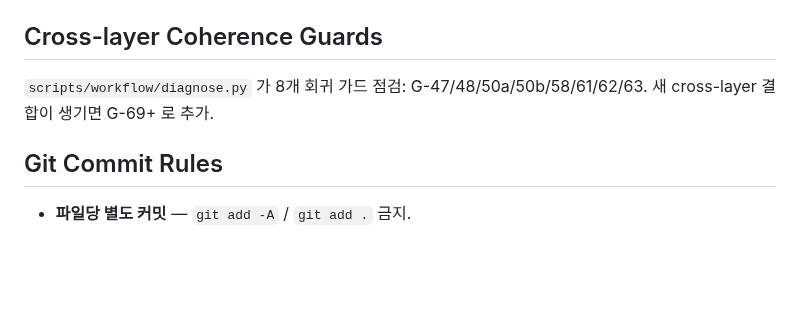
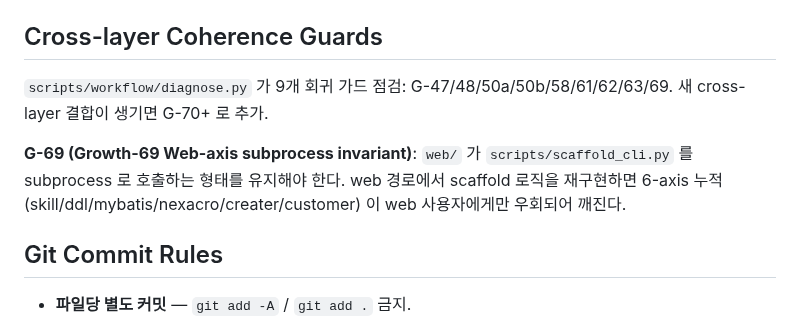
Before and after one commit to JasonMMo/business-fullstack-creater, a Markdown page: AGENTS.md, the part around the change. GitHub-like rendering; blank space fills up the shorter version.

Commit message:
docs(agents): M1 S1.8 — 9 trap guards + G-69 description
Cross-layer Coherence Guards 절 가드 카운트를 8→9 로 업데이트하고
G-69 (Growth-69 Web-axis subprocess invariant) 설명 문단 추가:
web 경로에서 scaffold 로직 재구현 금지, subprocess 호출 패턴 유지.

Co-Authored-By: Claude Opus 4.7 <noreply@anthropic.com>

```diff
--- a/AGENTS.md
+++ b/AGENTS.md
@@ -57,7 +57,9 @@
 
 ## Cross-layer Coherence Guards
 
-`scripts/workflow/diagnose.py` 가 8개 회귀 가드 점검: G-47/48/50a/50b/58/61/62/63. 새 cross-layer 결합이 생기면 G-69+ 로 추가.
+`scripts/workflow/diagnose.py` 가 9개 회귀 가드 점검: G-47/48/50a/50b/58/61/62/63/69. 새 cross-layer 결합이 생기면 G-70+ 로 추가.
+
+**G-69 (Growth-69 Web-axis subprocess invariant)**: `web/` 가 `scripts/scaffold_cli.py` 를 subprocess 로 호출하는 형태를 유지해야 한다. web 경로에서 scaffold 로직을 재구현하면 6-axis 누적(skill/ddl/mybatis/nexacro/creater/customer) 이 web 사용자에게만 우회되어 깨진다.
 
 ## Git Commit Rules
 
```
